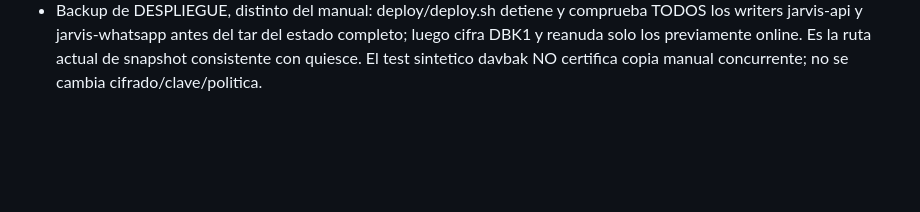
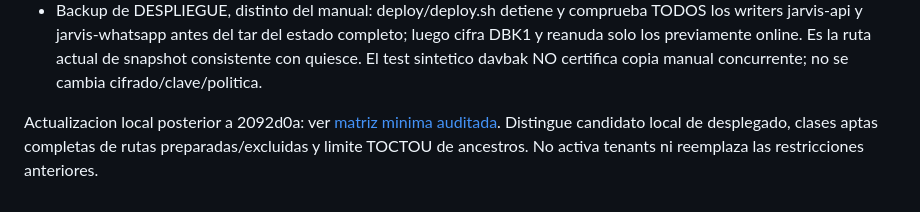
Before and after one commit to DCastellanos4/F.R.I.D.A.Y-bot, a Markdown page: docs/tenancy.md, the part around the change. Drawn GitHub-style; blank space fills up the shorter version.

Commit message:
docs: matriz minima offline por herramientas, fuentes, exclusiones y brechas verificadas

```diff
--- a/docs/tenancy.md
+++ b/docs/tenancy.md
@@ -72,3 +72,6 @@ Actualizacion de cierre CI/cuotas:
 - No propietario SIN controlador se rechaza antes de LLM/RAG incluso en la entrada interna. Los tests de aislamiento inyectan un controlador sintetico explicito. El propietario no consulta el controlador y sigue midiendo con usageLedger registrado por crearContenedor en modo SQLite. limitesStore se expone en persistencia; NO hay aun canal multiusuario ni inyeccion productiva para tenants. El controlador es dependencia interna, nunca un parametro tomado de texto del usuario.
 - Dos defectos reales de tests corregidos: task20_crypto usaba memoria global compartida entre procesos y podia perder su credencial sintetica por escrituras ajenas (ahora usa archivo temporal privado con memoryService real); second_brain_entry usaba memoria global y seleccion fija numero 2 aunque solo hubiera un candidato (ahora data privado y seleccion por el contenido handshake). No se ha rebajado concurrencia en el candidato ni filtrado tests.
 - Backup de DESPLIEGUE, distinto del manual: deploy/deploy.sh detiene y comprueba TODOS los writers jarvis-api y jarvis-whatsapp antes del tar del estado completo; luego cifra DBK1 y reanuda solo los previamente online. Es la ruta actual de snapshot consistente con quiesce. El test sintetico davbak NO certifica copia manual concurrente; no se cambia cifrado/clave/politica.
+
+
+Actualizacion local posterior a 2092d0a: ver [matriz minima auditada](tenancy-auditoria-minima-local.md). Distingue candidato local de desplegado, clases aptas completas de rutas preparadas/excluidas y limite TOCTOU de ancestros. No activa tenants ni reemplaza las restricciones anteriores.
```
Also changed, not shown: docs/tenancy-auditoria-minima-local.md (added, +67 -0 lines).
